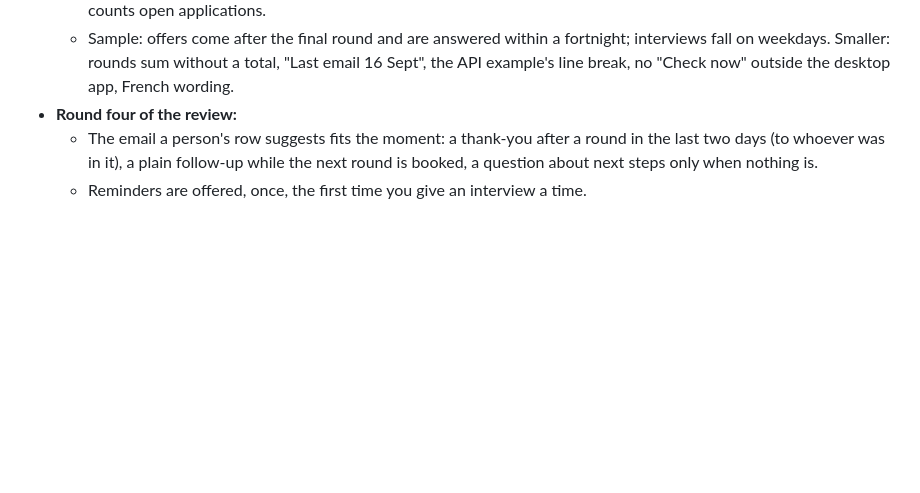
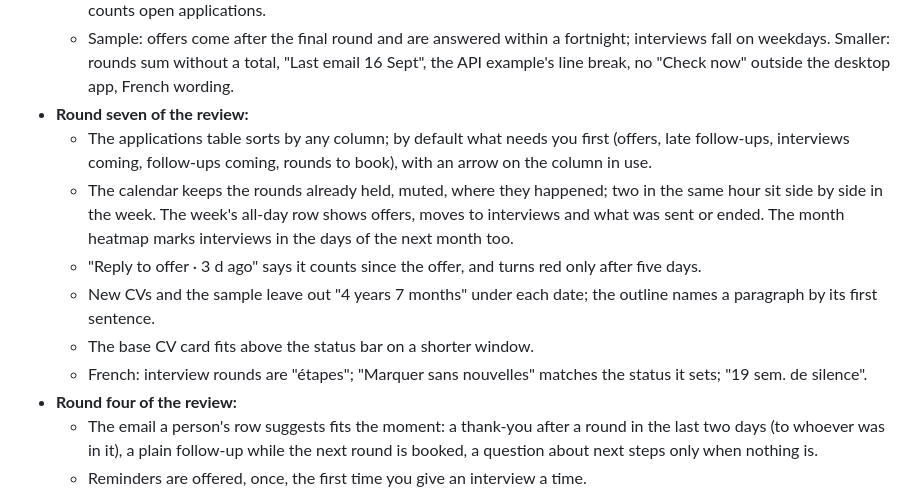
Before and after one commit to MaxFoxZebra/supreme-engine, a Markdown page: CHANGELOG.md, the part around the change. Rendered like a GitHub page; blank space fills up the shorter version.

Commit message:
Changelog: review round seven
Co-Authored-By: Claude Opus 5.5 <noreply@anthropic.com>
Claude-Session: https://claude.ai/code/session_01A7NYuko6uzYD7rHVxfNgBS

```diff
--- a/CHANGELOG.md
+++ b/CHANGELOG.md
@@ -82,6 +82,21 @@ A polish and safety release on the way to 1.0.
     fortnight; interviews fall on weekdays. Smaller: rounds sum without a
     total, "Last email 16 Sept", the API example's line break, no "Check
     now" outside the desktop app, French wording.
+- **Round seven of the review:**
+  - The applications table sorts by any column; by default what needs you
+    first (offers, late follow-ups, interviews coming, follow-ups coming,
+    rounds to book), with an arrow on the column in use.
+  - The calendar keeps the rounds already held, muted, where they happened;
+    two in the same hour sit side by side in the week. The week's all-day
+    row shows offers, moves to interviews and what was sent or ended. The
+    month heatmap marks interviews in the days of the next month too.
+  - "Reply to offer · 3 d ago" says it counts since the offer, and turns red
+    only after five days.
+  - New CVs and the sample leave out "4 years 7 months" under each date;
+    the outline names a paragraph by its first sentence.
+  - The base CV card fits above the status bar on a shorter window.
+  - French: interview rounds are "étapes"; "Marquer sans nouvelles" matches
+    the status it sets; "19 sem. de silence".
 - **Round four of the review:**
   - The email a person's row suggests fits the moment: a thank-you after a
     round in the last two days (to whoever was in it), a plain follow-up
```
